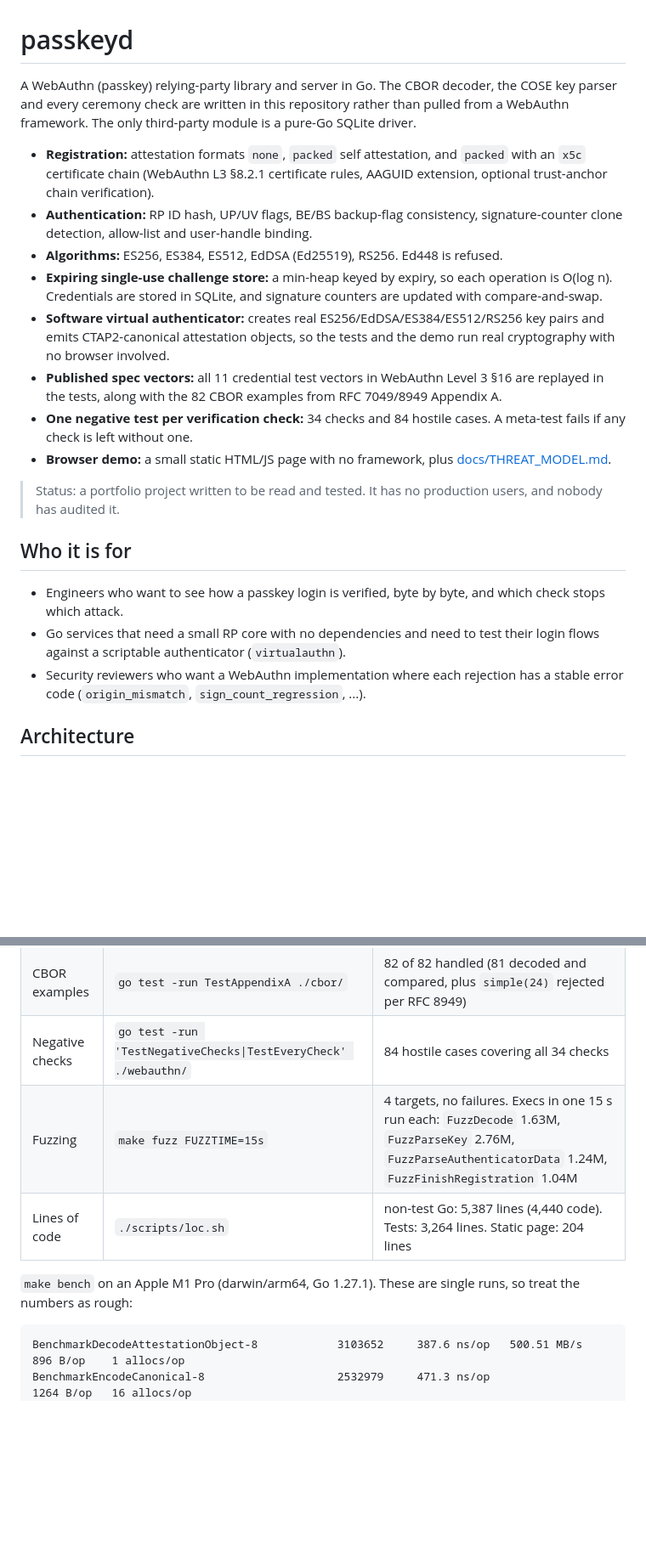
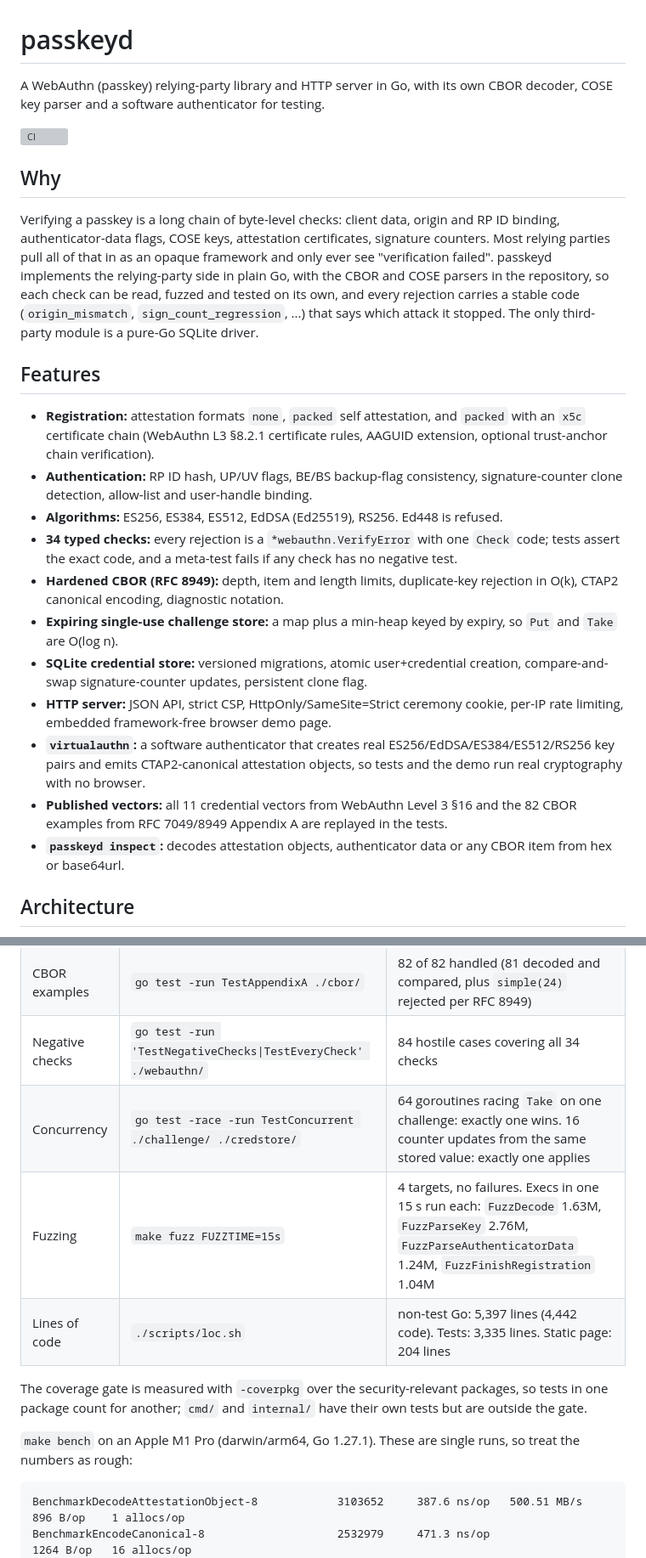
Before and after one commit to SlateGitOrg/passkeyd, a Markdown page: README.md, 2 parts joined by grey strips. Shown at 85% size. GitHub-like rendering; blank space fills up the shorter version; grey boxes are pictures that could not be loaded.

````diff
--- a/README.md
+++ b/README.md
@@ -1,41 +1,50 @@
 # passkeyd
 
-A WebAuthn (passkey) relying-party library and server in Go. The CBOR decoder,
-the COSE key parser and every ceremony check are written in this repository
-rather than pulled from a WebAuthn framework. The only third-party module is a
-pure-Go SQLite driver.
+A WebAuthn (passkey) relying-party library and HTTP server in Go, with its own
+CBOR decoder, COSE key parser and a software authenticator for testing.
+
+[![CI](https://github.com/SlateGitOrg/passkeyd/actions/workflows/ci.yml/badge.svg)](https://github.com/SlateGitOrg/passkeyd/actions/workflows/ci.yml)
+
+## Why
+
+Verifying a passkey is a long chain of byte-level checks: client data, origin
+and RP ID binding, authenticator-data flags, COSE keys, attestation
+certificates, signature counters. Most relying parties pull all of that in as
+an opaque framework and only ever see "verification failed". passkeyd
+implements the relying-party side in plain Go, with the CBOR and COSE parsers
+in the repository, so each check can be read, fuzzed and tested on its own,
+and every rejection carries a stable code (`origin_mismatch`,
+`sign_count_regression`, ...) that says which attack it stopped. The only
+third-party module is a pure-Go SQLite driver.
+
+## Features
 
 - **Registration:** attestation formats `none`, `packed` self attestation, and
-  `packed` with an `x5c` certificate chain (WebAuthn L3 §8.2.1 certificate rules,
-  AAGUID extension, optional trust-anchor chain verification).
+  `packed` with an `x5c` certificate chain (WebAuthn L3 §8.2.1 certificate
+  rules, AAGUID extension, optional trust-anchor chain verification).
 - **Authentication:** RP ID hash, UP/UV flags, BE/BS backup-flag consistency,
   signature-counter clone detection, allow-list and user-handle binding.
 - **Algorithms:** ES256, ES384, ES512, EdDSA (Ed25519), RS256. Ed448 is refused.
-- **Expiring single-use challenge store:** a min-heap keyed by expiry, so each
-  operation is O(log n). Credentials are stored in SQLite, and signature
-  counters are updated with compare-and-swap.
-- **Software virtual authenticator:** creates real ES256/EdDSA/ES384/ES512/RS256
-  key pairs and emits CTAP2-canonical attestation objects, so the tests and the
-  demo run real cryptography with no browser involved.
-- **Published spec vectors:** all 11 credential test vectors in WebAuthn Level 3
-  §16 are replayed in the tests, along with the 82 CBOR examples from RFC 7049/8949
-  Appendix A.
-- **One negative test per verification check:** 34 checks and 84 hostile cases. A
-  meta-test fails if any check is left without one.
-- **Browser demo:** a small static HTML/JS page with no framework, plus
-  [docs/THREAT_MODEL.md](docs/THREAT_MODEL.md).
-
-> Status: a portfolio project written to be read and tested. It has no
-> production users, and nobody has audited it.
-
-## Who it is for
-
-- Engineers who want to see how a passkey login is verified, byte by byte, and
-  which check stops which attack.
-- Go services that need a small RP core with no dependencies and need to test
-  their login flows against a scriptable authenticator (`virtualauthn`).
-- Security reviewers who want a WebAuthn implementation where each rejection
-  has a stable error code (`origin_mismatch`, `sign_count_regression`, ...).
+- **34 typed checks:** every rejection is a `*webauthn.VerifyError` with one
+  `Check` code; tests assert the exact code, and a meta-test fails if any
+  check has no negative test.
+- **Hardened CBOR (RFC 8949):** depth, item and length limits, duplicate-key
+  rejection in O(k), CTAP2 canonical encoding, diagnostic notation.
+- **Expiring single-use challenge store:** a map plus a min-heap keyed by
+  expiry, so `Put` and `Take` are O(log n).
+- **SQLite credential store:** versioned migrations, atomic user+credential
+  creation, compare-and-swap signature-counter updates, persistent clone flag.
+- **HTTP server:** JSON API, strict CSP, HttpOnly/SameSite=Strict ceremony
+  cookie, per-IP rate limiting, embedded framework-free browser demo page.
+- **`virtualauthn`:** a software authenticator that creates real
+  ES256/EdDSA/ES384/ES512/RS256 key pairs and emits CTAP2-canonical
+  attestation objects, so tests and the demo run real cryptography with no
+  browser.
+- **Published vectors:** all 11 credential vectors from WebAuthn Level 3 §16
+  and the 82 CBOR examples from RFC 7049/8949 Appendix A are replayed in the
+  tests.
+- **`passkeyd inspect`:** decodes attestation objects, authenticator data or
+  any CBOR item from hex or base64url.
 
 ## Architecture
 
@@ -214,10 +305,16 @@ The full list, with what each choice costs if it is wrong, is in [DECISIONS.md](
 | Spec vectors | `go test -run TestSpecVectors ./webauthn/` | 10 of 10 accepted (registration, then authentication, then a tampered-signature rejection); Ed448 refused |
 | CBOR examples | `go test -run TestAppendixA ./cbor/` | 82 of 82 handled (81 decoded and compared, plus `simple(24)` rejected per RFC 8949) |
 | Negative checks | `go test -run 'TestNegativeChecks\|TestEveryCheck' ./webauthn/` | 84 hostile cases covering all 34 checks |
+| Concurrency | `go test -race -run TestConcurrent ./challenge/ ./credstore/` | 64 goroutines racing `Take` on one challenge: exactly one wins. 16 counter updates from the same stored value: exactly one applies |
 | Fuzzing | `make fuzz FUZZTIME=15s` | 4 targets, no failures. Execs in one 15 s run each: `FuzzDecode` 1.63M, `FuzzParseKey` 2.76M, `FuzzParseAuthenticatorData` 1.24M, `FuzzFinishRegistration` 1.04M |
-| Lines of code | `./scripts/loc.sh` | non-test Go: 5,387 lines (4,440 code). Tests: 3,264 lines. Static page: 204 lines |
+| Lines of code | `./scripts/loc.sh` | non-test Go: 5,397 lines (4,442 code). Tests: 3,335 lines. Static page: 204 lines |
 
-`make bench` on an Apple M1 Pro (darwin/arm64, Go 1.27.1). These are single runs, so treat the numbers as rough:
+The coverage gate is measured with `-coverpkg` over the security-relevant
+packages, so tests in one package count for another; `cmd/` and `internal/`
+have their own tests but are outside the gate.
+
+`make bench` on an Apple M1 Pro (darwin/arm64, Go 1.27.1). These are single
+runs, so treat the numbers as rough:
 
 ```text
 BenchmarkDecodeAttestationObject-8            3103652     387.6 ns/op   500.51 MB/s    896 B/op    1 allocs/op
````
Also changed, not shown: other parts of README.md (+177 -78 lines), DECISIONS.md (+3 -3 lines).
